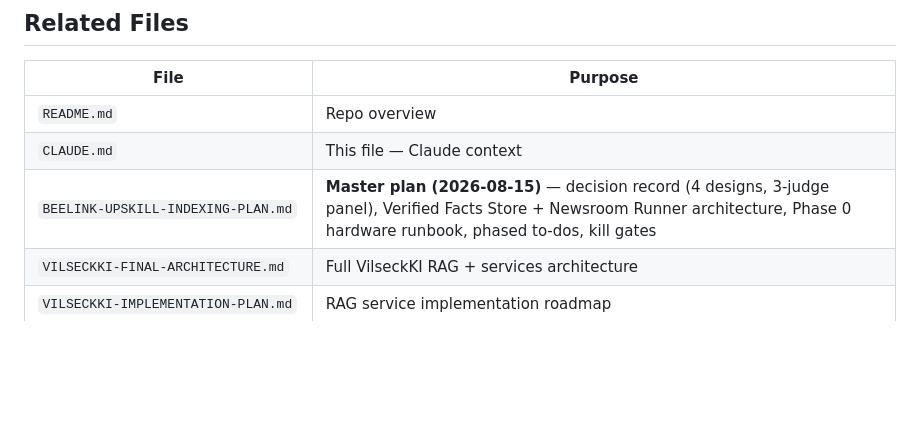
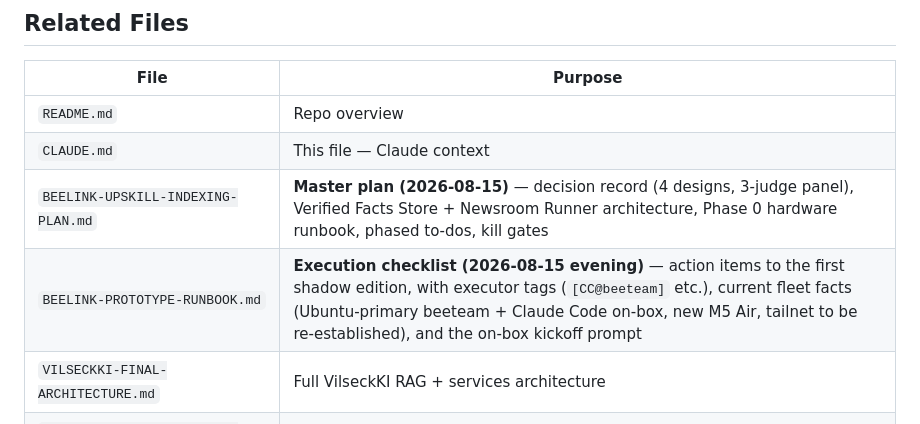
Before and after one commit to workflow-tools/beelink-bonus, a Markdown page: CLAUDE.md, the part around the change. Drawn GitHub-style; blank space fills up the shorter version.

```diff
--- a/CLAUDE.md
+++ b/CLAUDE.md
@@ -216,6 +216,7 @@ and `patterns/docs/research/BEELINK_INDEX_ASSET_RESEARCH.md`):
 | `README.md` | Repo overview |
 | `CLAUDE.md` | This file — Claude context |
 | `BEELINK-UPSKILL-INDEXING-PLAN.md` | **Master plan (2026-08-15)** — decision record (4 designs, 3-judge panel), Verified Facts Store + Newsroom Runner architecture, Phase 0 hardware runbook, phased to-dos, kill gates |
+| `BEELINK-PROTOTYPE-RUNBOOK.md` | **Execution checklist (2026-08-15 evening)** — action items to the first shadow edition, with executor tags (`[CC@beeteam]` etc.), current fleet facts (Ubuntu-primary beeteam + Claude Code on-box, new M5 Air, tailnet to be re-established), and the on-box kickoff prompt |
 | `VILSECKKI-FINAL-ARCHITECTURE.md` | Full VilseckKI RAG + services architecture |
 | `VILSECKKI-IMPLEMENTATION-PLAN.md` | RAG service implementation roadmap |
 | `AUTH-AND-BACKEND-COMPARISON.md` | Auth/backend options analysis |
```
Also changed, not shown: BEELINK-PROTOTYPE-RUNBOOK.md (added, +179 -0 lines), BEELINK-UPSKILL-INDEXING-PLAN.md (+11 -3 lines).
